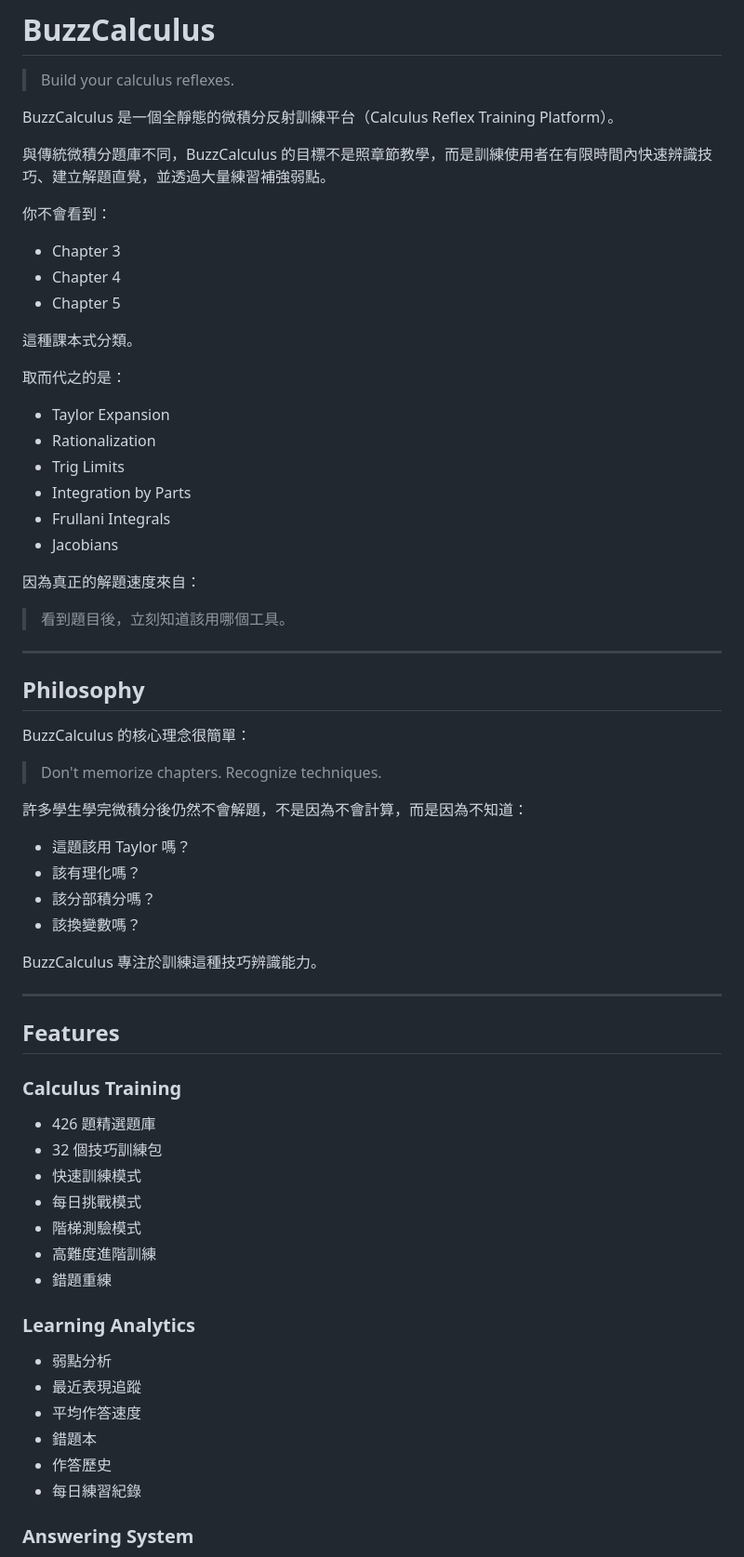
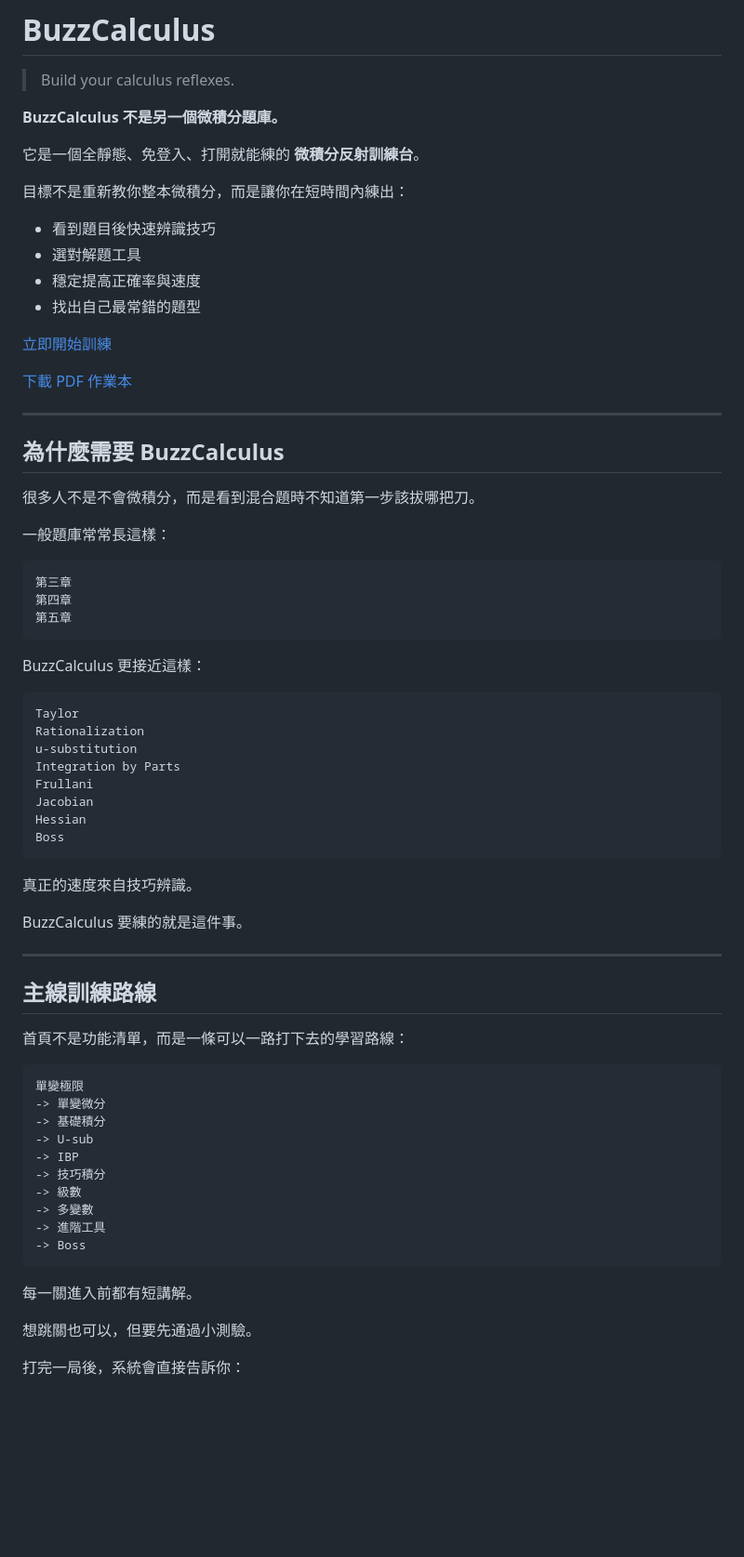
Before and after one commit to tudohuang/BuzzCalculus, a Markdown page: README.md, the part around one of its changes. Shown at 93% size. Rendered like a GitHub page; blank space fills up the shorter version.

Commit message:
Rewrite README as product landing copy

````diff
--- a/README.md
+++ b/README.md
@@ -2,71 +2,74 @@
 
 > Build your calculus reflexes.
 
-BuzzCalculus 是一個全靜態的微積分反射訓練平台（Calculus Reflex Training Platform）。
+**BuzzCalculus 不是另一個微積分題庫。**
 
-與傳統微積分題庫不同，BuzzCalculus 的目標不是照章節教學，而是訓練使用者在有限時間內快速辨識技巧、建立解題直覺，並透過大量練習補強弱點。
+它是一個全靜態、免登入、打開就能練的 **微積分反射訓練台**。
 
-你不會看到：
+目標不是重新教你整本微積分，而是讓你在短時間內練出：
 
-* Chapter 3
-* Chapter 4
-* Chapter 5
+- 看到題目後快速辨識技巧
+- 選對解題工具
+- 穩定提高正確率與速度
+- 找出自己最常錯的題型
 
-這種課本式分類。
+[立即開始訓練](https://tudohuang.github.io/BuzzCalculus/)
 
-取而代之的是：
-
-* Taylor Expansion
-* Rationalization
-* Trig Limits
-* Integration by Parts
-* Frullani Integrals
-* Jacobians
-
-因為真正的解題速度來自：
-
-> 看到題目後，立刻知道該用哪個工具。
+[下載 PDF 作業本](workbook/buzzcalculus_workbook.pdf)
 
 ---
 
-## Philosophy
+## 為什麼需要 BuzzCalculus
 
-BuzzCalculus 的核心理念很簡單：
+很多人不是不會微積分，而是看到混合題時不知道第一步該拔哪把刀。
 
-> Don't memorize chapters.
-> Recognize techniques.
+一般題庫常常長這樣：
 
-許多學生學完微積分後仍然不會解題，不是因為不會計算，而是因為不知道：
+```text
+第三章
+第四章
+第五章
+```
 
-* 這題該用 Taylor 嗎？
-* 該有理化嗎？
-* 該分部積分嗎？
-* 該換變數嗎？
+BuzzCalculus 更接近這樣：
 
-BuzzCalculus 專注於訓練這種技巧辨識能力。
+```text
+Taylor
+Rationalization
+u-substitution
+Integration by Parts
+Frullani
+Jacobian
+Hessian
+Boss
+```
+
+真正的速度來自技巧辨識。
+
+BuzzCalculus 要練的就是這件事。
 
 ---
 
-## Features
+## 主線訓練路線
 
-### Calculus Training
+首頁不是功能清單，而是一條可以一路打下去的學習路線：
 
-* 426 題精選題庫
-* 32 個技巧訓練包
-* 快速訓練模式
-* 每日挑戰模式
-* 階梯測驗模式
-* 高難度進階訓練
-* 錯題重練
+```text
+單變極限
+-> 單變微分
+-> 基礎積分
+-> U-sub
+-> IBP
+-> 技巧積分
+-> 級數
+-> 多變數
+-> 進階工具
+-> Boss
+```
 
-### Learning Analytics
+每一關進入前都有短講解。
 
-* 弱點分析
-* 最近表現追蹤
-* 平均作答速度
-* 錯題本
-* 作答歷史
-* 每日練習紀錄
+想跳關也可以，但要先通過小測驗。
 
-### Answering System
+打完一局後，系統會直接告訴你：
 
````
Also changed, not shown: other parts of README.md (+146 -171 lines).
